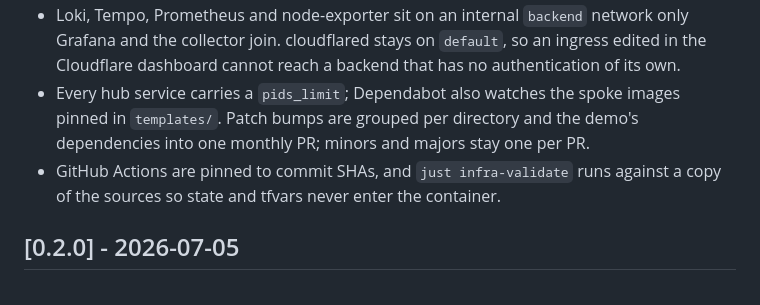
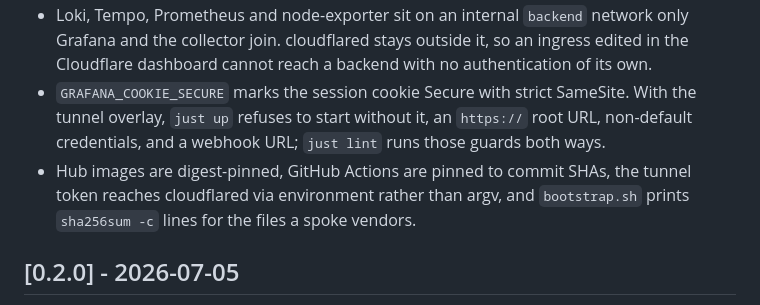
Before and after one commit to CMLPlatform/monitoring, a Markdown page: CHANGELOG.md, the part around one of its changes. GitHub-like rendering.

Commit message:
docs(changelog): consolidate the unreleased notes into 1.0.0

```diff
--- a/CHANGELOG.md
+++ b/CHANGELOG.md
@@ -169,13 +117,14 @@ queries that had been measuring the wrong thing.
 - Loki, Tempo, Prometheus and node-exporter sit on an internal `backend`
-  network only Grafana and the collector join. cloudflared stays on `default`,
-  so an ingress edited in the Cloudflare dashboard cannot reach a backend that
-  has no authentication of its own.
-- Every hub service carries a `pids_limit`; Dependabot also watches the spoke
-  images pinned in `templates/`. Patch bumps are grouped per directory and
-  the demo's dependencies into one monthly PR; minors and majors stay one
-  per PR.
-- GitHub Actions are pinned to commit SHAs, and `just infra-validate` runs
-  against a copy of the sources so state and tfvars never enter the container.
+  network only Grafana and the collector join. cloudflared stays outside it,
+  so an ingress edited in the Cloudflare dashboard cannot reach a backend
+  with no authentication of its own.
+- `GRAFANA_COOKIE_SECURE` marks the session cookie Secure with strict
+  SameSite. With the tunnel overlay, `just up` refuses to start without it,
+  an `https://` root URL, non-default credentials, and a webhook URL;
+  `just lint` runs those guards both ways.
+- Hub images are digest-pinned, GitHub Actions are pinned to commit SHAs, the
+  tunnel token reaches cloudflared via environment rather than argv, and
+  `bootstrap.sh` prints `sha256sum -c` lines for the files a spoke vendors.
 
 ## [0.2.0] - 2026-07-05
 
```
Also changed, not shown: other parts of CHANGELOG.md (+94 -146 lines).
